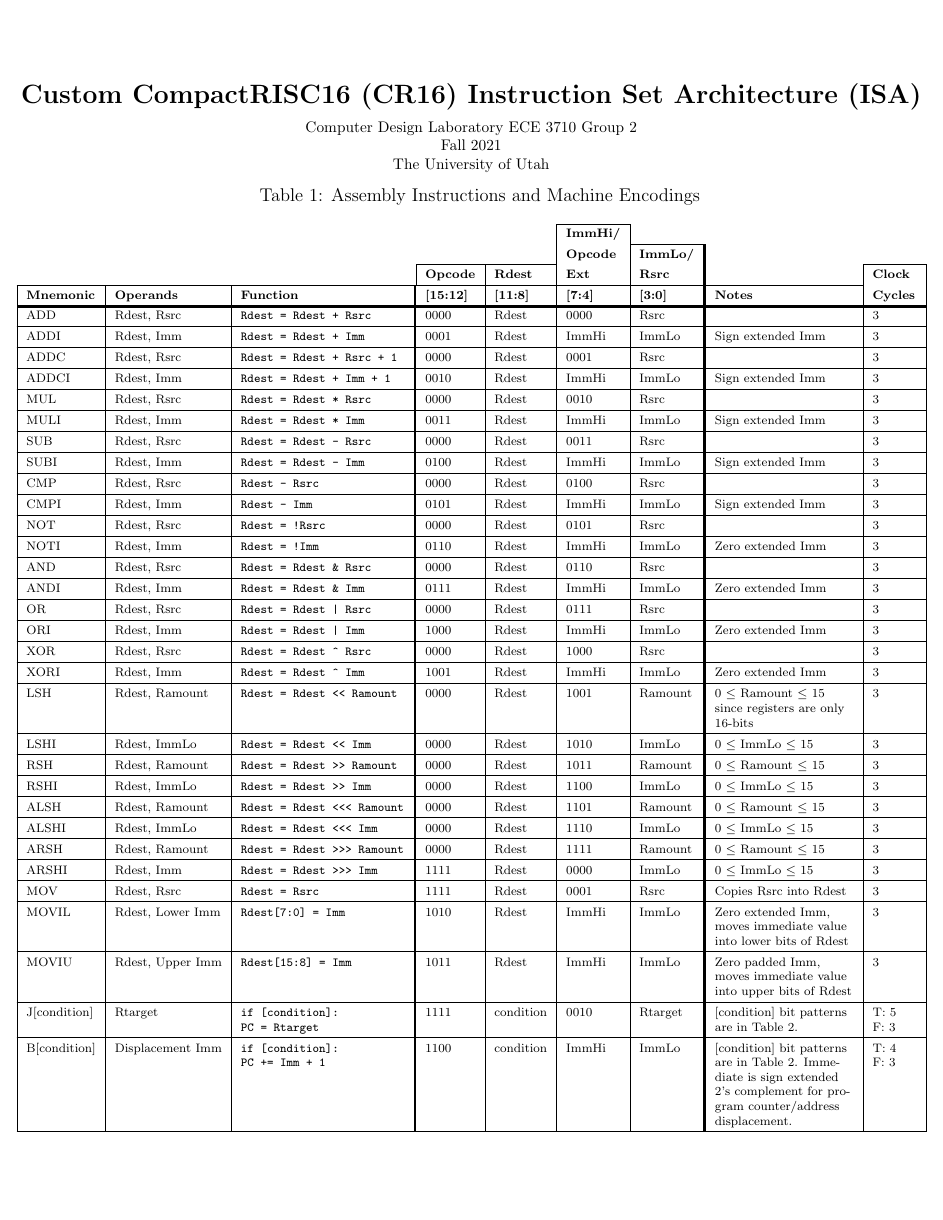
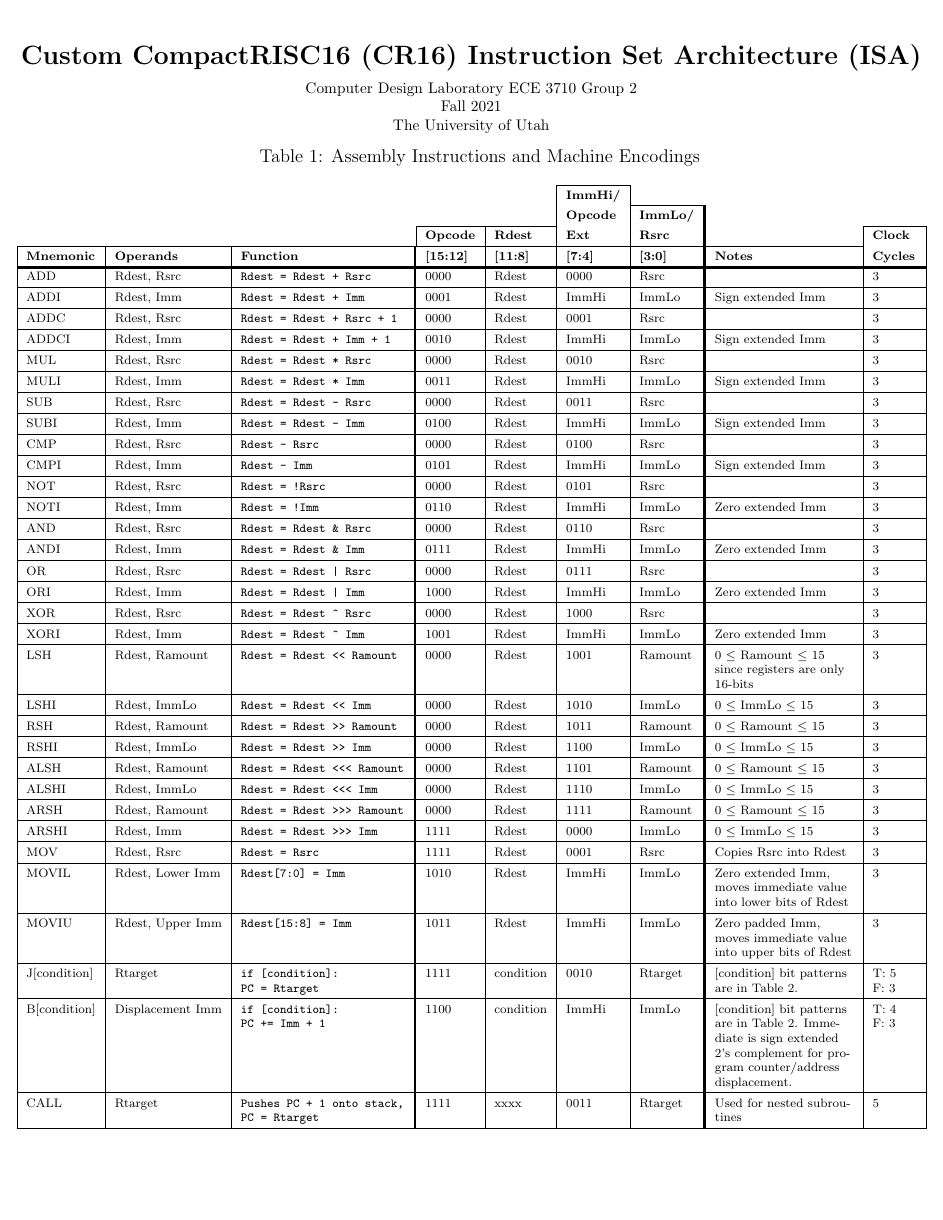
Before and after one commit to Petersoj/CompactRISC16, a LaTeX document (docs/Datasheets/CR16 ISA/CR16 ISA.tex): page 1 of 3. Compiled offline with pdfLaTeX.

Commit message:
Decrease vertical margins in CR16 ISA

```diff
--- a/docs/Datasheets/CR16 ISA/CR16 ISA.tex
+++ b/docs/Datasheets/CR16 ISA/CR16 ISA.tex
@@ -1,5 +1,5 @@
 \documentclass{article}
-\usepackage[vmargin={0.75in}, hmargin={0.15in}]{geometry}
+\usepackage[vmargin={0.75in}, hmargin={0.15in}, vmargin={0.4in}]{geometry}
 \usepackage{amsmath,amssymb,amsfonts}
 \usepackage{algorithmic}
 \usepackage{graphicx}
```
Also changed, not shown: docs/Datasheets/CR16 ISA/CR16 ISA.pdf.
